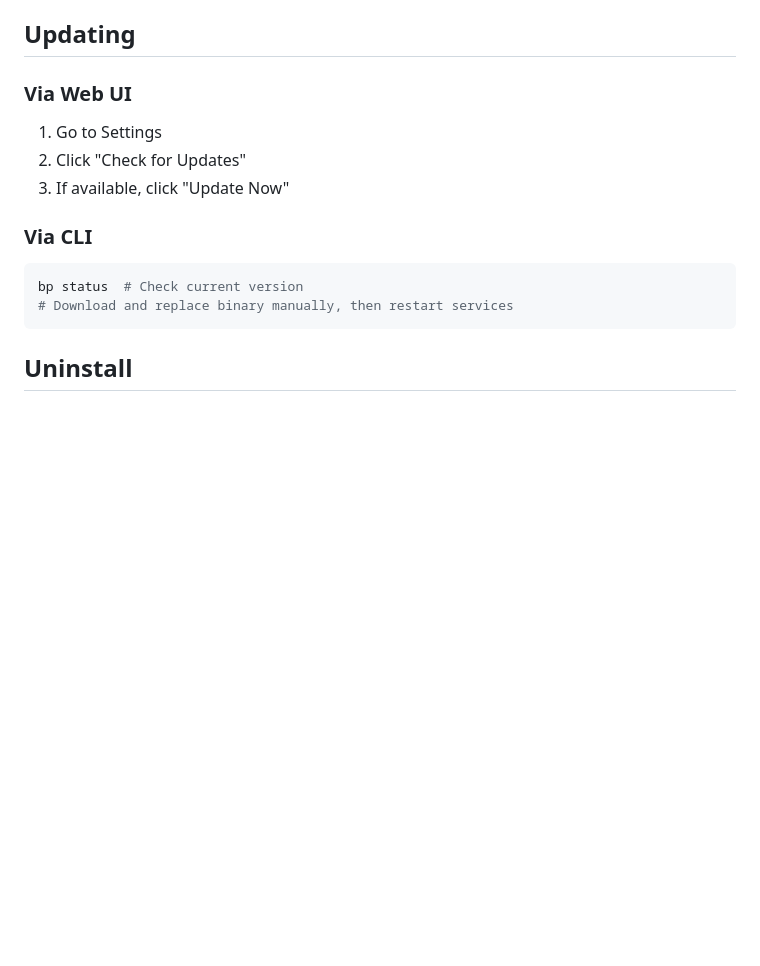
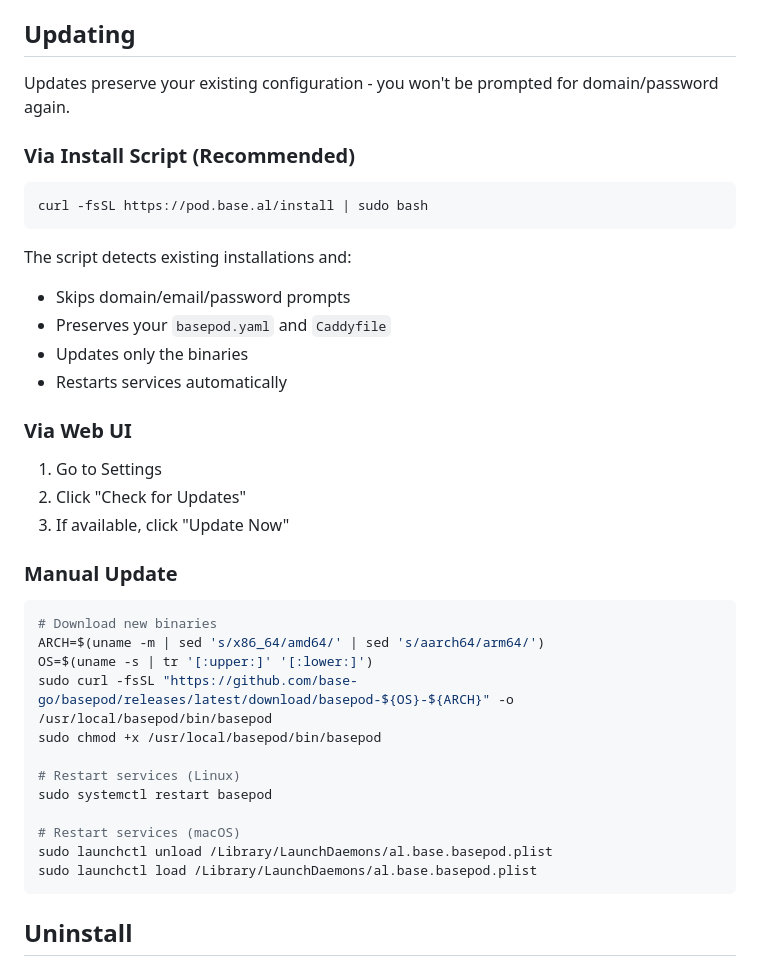
Before and after one commit to base-go/basepod, a Markdown page: docs/server-setup.md, the part around the change. Drawn GitHub-style; blank space fills up the shorter version.

Commit message:
Update docs: document config preservation on updates
Co-Authored-By: Claude Opus 4.5 <noreply@anthropic.com>

````diff
--- a/docs/server-setup.md
+++ b/docs/server-setup.md
@@ -256,17 +256,41 @@ If you forgot your admin password:
 
 ## Updating
 
+Updates preserve your existing configuration - you won't be prompted for domain/password again.
+
+### Via Install Script (Recommended)
+
+```bash
+curl -fsSL https://pod.base.al/install | sudo bash
+```
+
+The script detects existing installations and:
+- Skips domain/email/password prompts
+- Preserves your `basepod.yaml` and `Caddyfile`
+- Updates only the binaries
+- Restarts services automatically
+
 ### Via Web UI
 
 1. Go to Settings
 2. Click "Check for Updates"
 3. If available, click "Update Now"
 
-### Via CLI
+### Manual Update
 
 ```bash
-bp status  # Check current version
-# Download and replace binary manually, then restart services
+# Download new binaries
+ARCH=$(uname -m | sed 's/x86_64/amd64/' | sed 's/aarch64/arm64/')
+OS=$(uname -s | tr '[:upper:]' '[:lower:]')
+sudo curl -fsSL "https://github.com/base-go/basepod/releases/latest/download/basepod-${OS}-${ARCH}" -o /usr/local/basepod/bin/basepod
+sudo chmod +x /usr/local/basepod/bin/basepod
+
+# Restart services (Linux)
+sudo systemctl restart basepod
+
+# Restart services (macOS)
+sudo launchctl unload /Library/LaunchDaemons/al.base.basepod.plist
+sudo launchctl load /Library/LaunchDaemons/al.base.basepod.plist
 ```
 
 ## Uninstall
````
